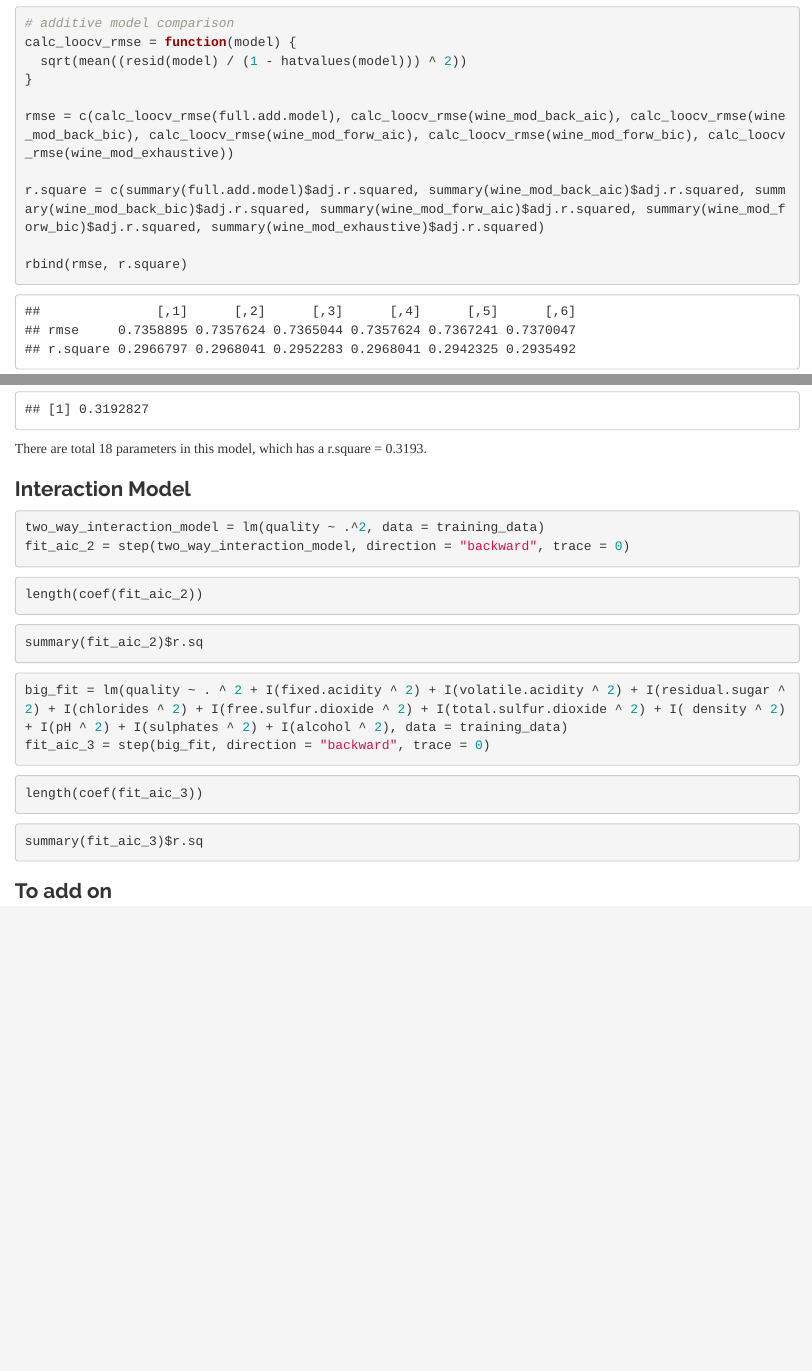
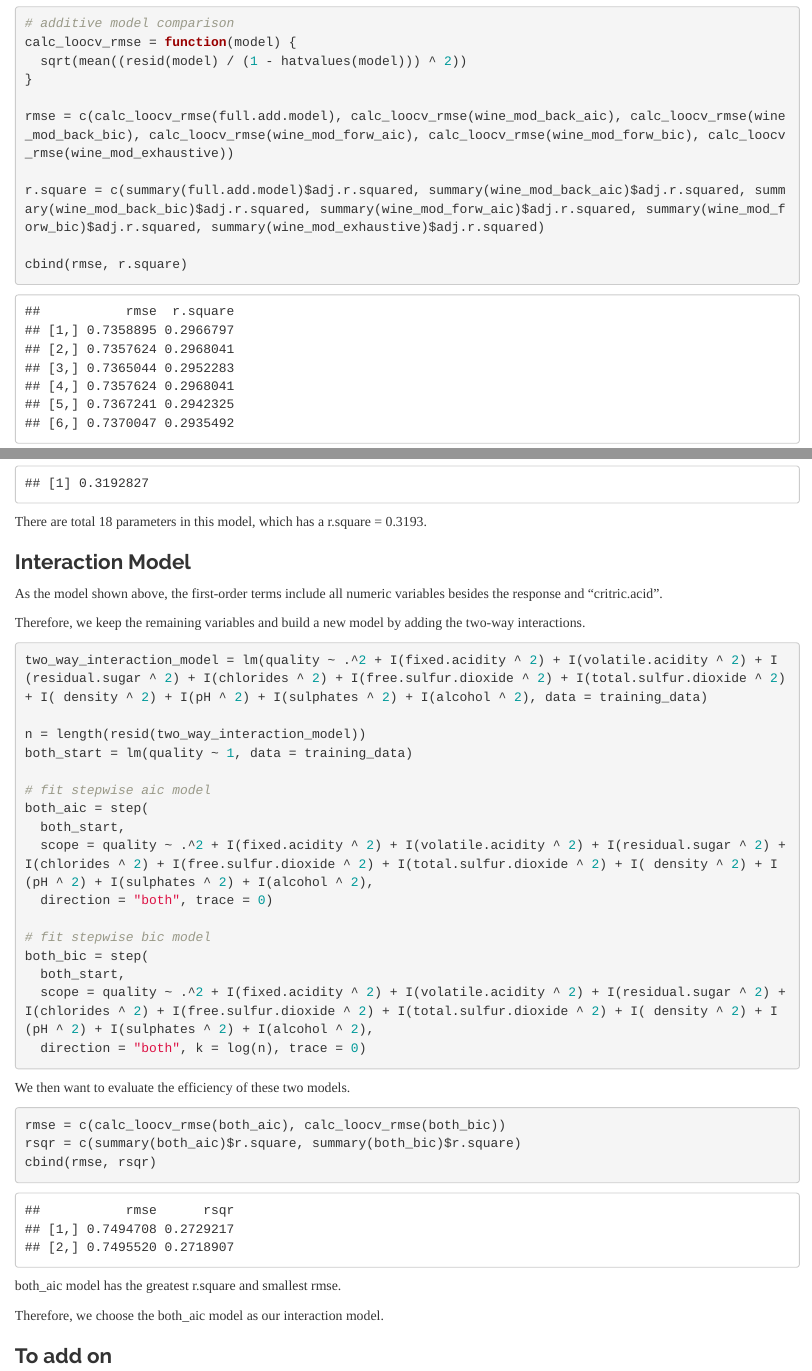
Before and after one commit to andyluo24/Wine-Quality-Analysis, an R Markdown document (Project-Report.Rmd): the page in a window 1100 px wide, from 14190 px down, and a second part further down, joined at a grey line. The pictures show the output file Project-Report.html that the author committed with the source, opened offline.

Commit message:
add interaction model

````diff
--- a/Project-Report.Rmd
+++ b/Project-Report.Rmd
@@ -285,7 +285,7 @@ rmse = c(calc_loocv_rmse(full.add.model), calc_loocv_rmse(wine_mod_back_aic), ca
 
 r.square = c(summary(full.add.model)$adj.r.squared, summary(wine_mod_back_aic)$adj.r.squared, summary(wine_mod_back_bic)$adj.r.squared, summary(wine_mod_forw_aic)$adj.r.squared, summary(wine_mod_forw_bic)$adj.r.squared, summary(wine_mod_exhaustive)$adj.r.squared)
 
-rbind(rmse, r.square)
+cbind(rmse, r.square)
 ```
 
 After comparing the adjusted R-squared and LOOCV RMSE, we reach the conclusion that the model created by backward AIC selection is the best model because it has the lowest LOOCV RMSE and biggest adjusted R-squared.
@@ -312,31 +312,40 @@ There are total 18 parameters in this model, which has a r.square = 0.3193.
 
 ### Interaction Model
 
-```{r, eval=F}
-two_way_interaction_model = lm(quality ~ .^2, data = training_data)
-fit_aic_2 = step(two_way_interaction_model, direction = "backward", trace = 0)
+As the model shown above, the first-order terms include all numeric variables besides the response and "critric.acid".
+
+Therefore, we keep the remaining variables and build a new model by adding the two-way interactions.
+
+```{r }
+two_way_interaction_model = lm(quality ~ .^2 + I(fixed.acidity ^ 2) + I(volatile.acidity ^ 2) + I(residual.sugar ^ 2) + I(chlorides ^ 2) + I(free.sulfur.dioxide ^ 2) + I(total.sulfur.dioxide ^ 2) + I( density ^ 2) + I(pH ^ 2) + I(sulphates ^ 2) + I(alcohol ^ 2), data = training_data)
+
+n = length(resid(two_way_interaction_model))
+both_start = lm(quality ~ 1, data = training_data)
+
+# fit stepwise aic model
+both_aic = step(
+  both_start,
+  scope = quality ~ .^2 + I(fixed.acidity ^ 2) + I(volatile.acidity ^ 2) + I(residual.sugar ^ 2) + I(chlorides ^ 2) + I(free.sulfur.dioxide ^ 2) + I(total.sulfur.dioxide ^ 2) + I( density ^ 2) + I(pH ^ 2) + I(sulphates ^ 2) + I(alcohol ^ 2),
+  direction = "both", trace = 0)
+
+# fit stepwise bic model
+both_bic = step(
+  both_start,
+  scope = quality ~ .^2 + I(fixed.acidity ^ 2) + I(volatile.acidity ^ 2) + I(residual.sugar ^ 2) + I(chlorides ^ 2) + I(free.sulfur.dioxide ^ 2) + I(total.sulfur.dioxide ^ 2) + I( density ^ 2) + I(pH ^ 2) + I(sulphates ^ 2) + I(alcohol ^ 2),
+  direction = "both", k = log(n), trace = 0)
 ```
 
-```{r, eval=F}
-length(coef(fit_aic_2))
+We then want to evaluate the efficiency of these two models.
+
+```{r}
+rmse = c(calc_loocv_rmse(both_aic), calc_loocv_rmse(both_bic))
+rsqr = c(summary(both_aic)$r.square, summary(both_bic)$r.square)
+cbind(rmse, rsqr)
 ```
 
-```{r, eval=F}
-summary(fit_aic_2)$r.sq
-```
+both_aic model has the greatest r.square and smallest rmse.
 
-```{r, eval=F}
-big_fit = lm(quality ~ . ^ 2 + I(fixed.acidity ^ 2) + I(volatile.acidity ^ 2) + I(residual.sugar ^ 2) + I(chlorides ^ 2) + I(free.sulfur.dioxide ^ 2) + I(total.sulfur.dioxide ^ 2) + I( density ^ 2) + I(pH ^ 2) + I(sulphates ^ 2) + I(alcohol ^ 2), data = training_data)
-fit_aic_3 = step(big_fit, direction = "backward", trace = 0)
-```
-
-```{r, eval=F}
-length(coef(fit_aic_3))
-```
-
-```{r, eval=F}
-summary(fit_aic_3)$r.sq
-```
+Therefore, we choose the both_aic model as our interaction model.
 
 ### To add on
 
````
Also changed, not shown: Project-Report.html.
